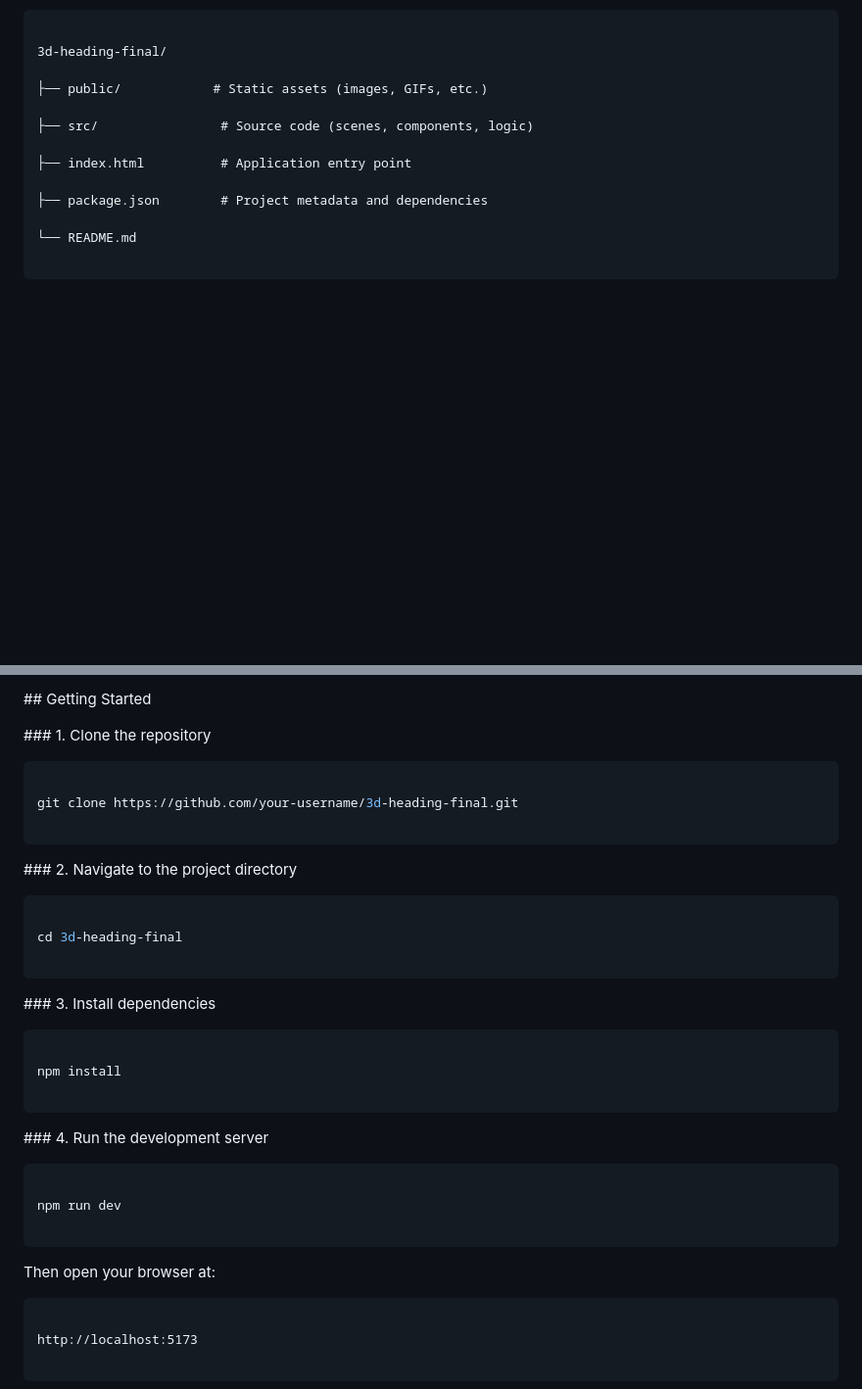
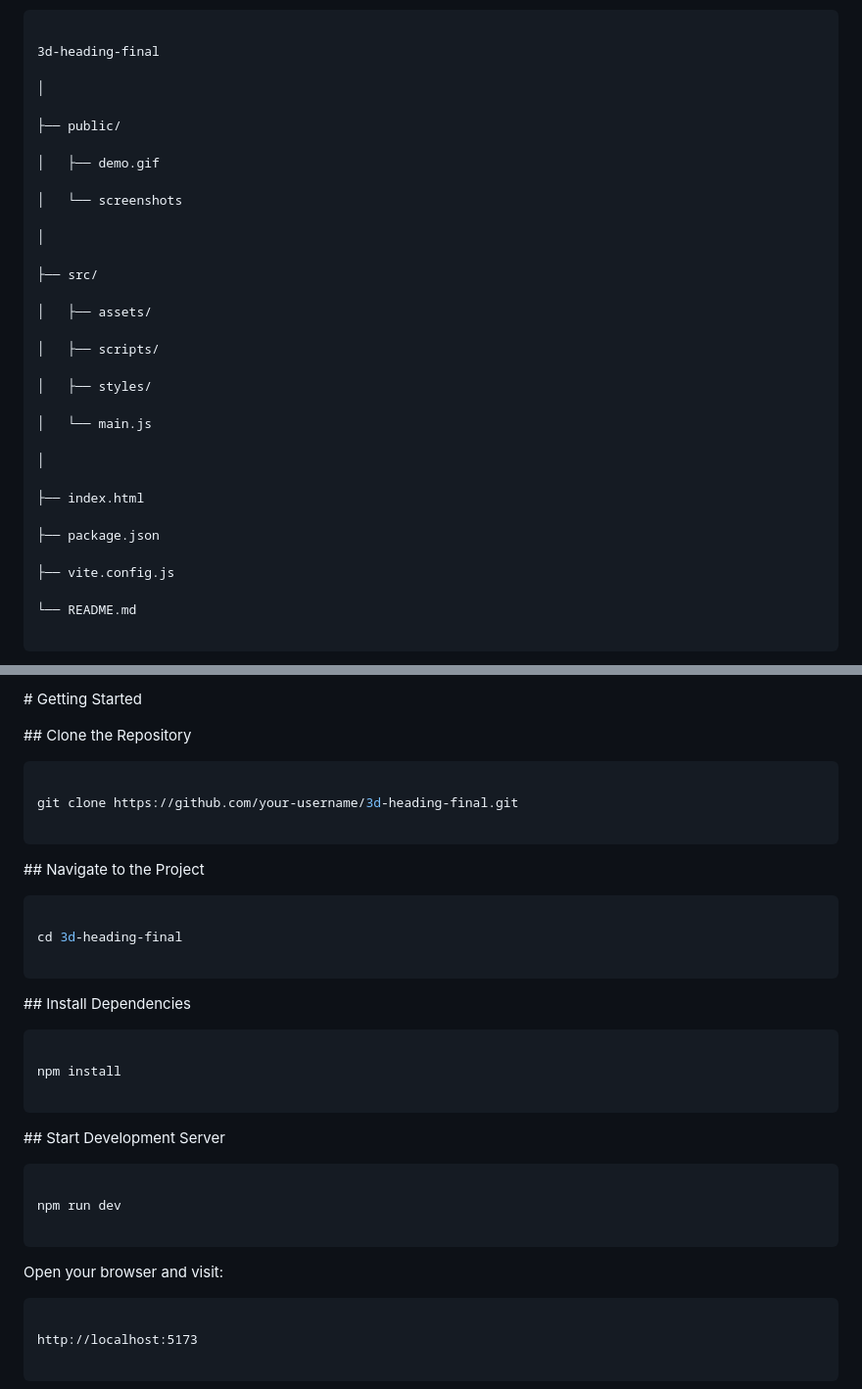
Before and after one commit to r-karthik-kk/Interactive-3D-Animated-LOGO, a Markdown page: README.md, 2 parts joined by grey strips. Shown at 98% size. GitHub-like rendering; blank space fills up the shorter version.

````diff
--- a/README.md
+++ b/README.md
@@ -120,15 +178,35 @@ Full video walkthrough: `https://github.com/your-username/3d-heading-final/asset
 
 ```
 
-3d-heading-final/
+3d-heading-final
 
-├── public/            # Static assets (images, GIFs, etc.)
+│
 
-├── src/                # Source code (scenes, components, logic)
+├── public/
 
-├── index.html          # Application entry point
+│   ├── demo.gif
 
-├── package.json        # Project metadata and dependencies
+│   └── screenshots
+
+│
+
+├── src/
+
+│   ├── assets/
+
+│   ├── scripts/
+
+│   ├── styles/
+
+│   └── main.js
+
+│
+
+├── index.html
+
+├── package.json
+
+├── vite.config.js
 
 └── README.md
 
@@ -140,11 +218,11 @@ Full video walkthrough: `https://github.com/your-username/3d-heading-final/asset
 
 
 
-\## Getting Started
+\# Getting Started
 
 
 
-\### 1. Clone the repository
+\## Clone the Repository
 
 
 
@@ -156,7 +234,7 @@ git clone https://github.com/your-username/3d-heading-final.git
 
 
 
-\### 2. Navigate to the project directory
+\## Navigate to the Project
 
 
 
@@ -168,7 +246,7 @@ cd 3d-heading-final
 
 
 
-\### 3. Install dependencies
+\## Install Dependencies
 
 
 
@@ -180,7 +258,7 @@ npm install
 
 
 
-\### 4. Run the development server
+\## Start Development Server
 
 
 
@@ -192,7 +270,7 @@ npm run dev
 
 
 
-Then open your browser at:
+Open your browser and visit:
 
 
 
````
Also changed, not shown: other parts of README.md (+221 -73 lines).
